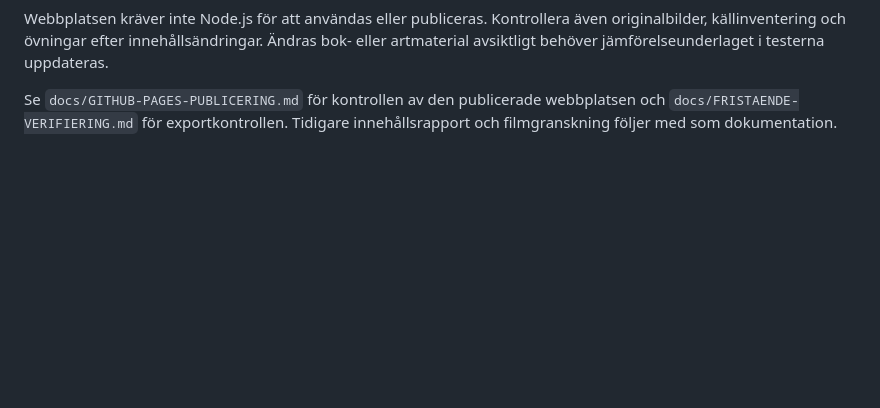
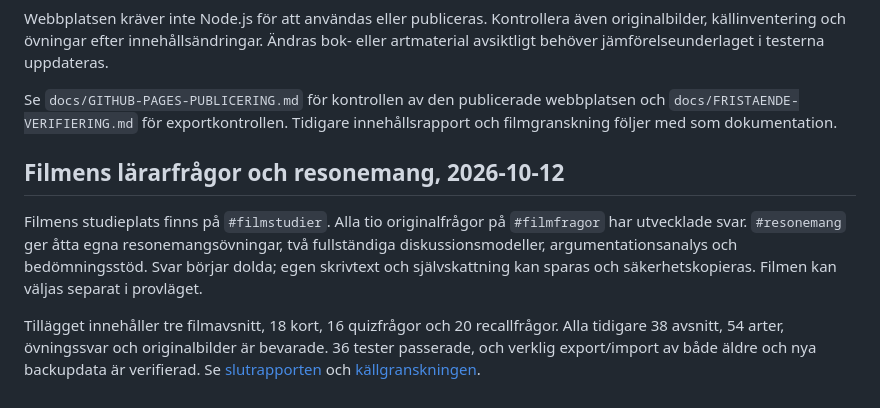
Before and after one commit to bebobibi04-ux/Svampatlas, a Markdown page: README.md, the part around the change. Rendered like a GitHub page; blank space fills up the shorter version.

Commit message:
Dokumentera filmens lärarfrågor, källgranskning och verifierad publicering

```diff
--- a/README.md
+++ b/README.md
@@ -85,3 +85,9 @@ node --test tests/standalone.test.cjs
 Webbplatsen kräver inte Node.js för att användas eller publiceras. Kontrollera även originalbilder, källinventering och övningar efter innehållsändringar. Ändras bok- eller artmaterial avsiktligt behöver jämförelseunderlaget i testerna uppdateras.
 
 Se `docs/GITHUB-PAGES-PUBLICERING.md` för kontrollen av den publicerade webbplatsen och `docs/FRISTAENDE-VERIFIERING.md` för exportkontrollen. Tidigare innehållsrapport och filmgranskning följer med som dokumentation.
+
+## Filmens lärarfrågor och resonemang, 2026-10-12
+
+Filmens studieplats finns på `#filmstudier`. Alla tio originalfrågor på `#filmfragor` har utvecklade svar. `#resonemang` ger åtta egna resonemangsövningar, två fullständiga diskussionsmodeller, argumentationsanalys och bedömningsstöd. Svar börjar dolda; egen skrivtext och självskattning kan sparas och säkerhetskopieras. Filmen kan väljas separat i provläget.
+
+Tillägget innehåller tre filmavsnitt, 18 kort, 16 quizfrågor och 20 recallfrågor. Alla tidigare 38 avsnitt, 54 arter, övningssvar och originalbilder är bevarade. 36 tester passerade, och verklig export/import av både äldre och nya backupdata är verifierad. Se [slutrapporten](docs/FILM-PEDAGOGIK-SLUTRAPPORT.md) och [källgranskningen](docs/FILM-PEDAGOGIK-KALLGRANSKNING.json).
```
Also changed, not shown: docs/FILM-PEDAGOGIK-SLUTRAPPORT.md (added, +81 -0 lines).
